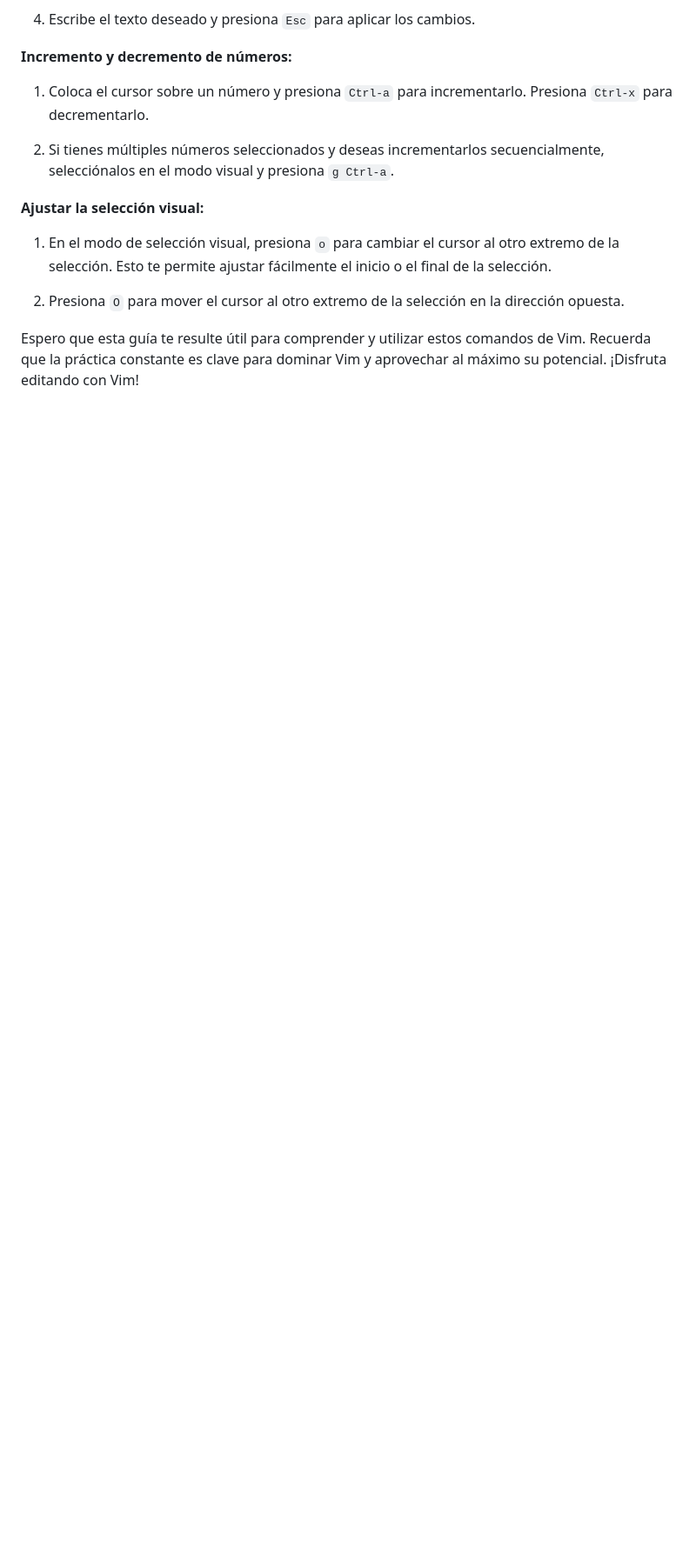
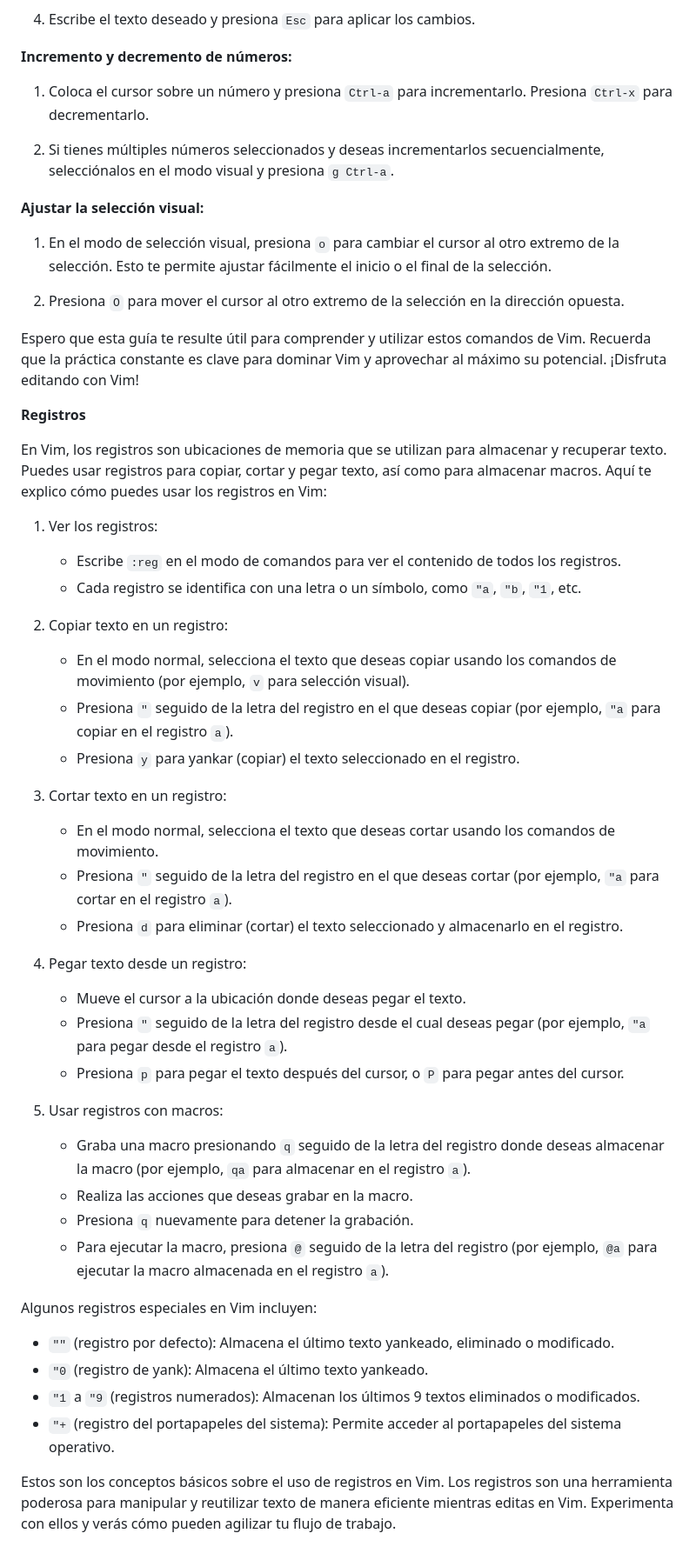
Before and after one commit to chochy2001/Neovim-Vim_Configuration, a Markdown page: vimNotes.md, the part around the change. Shown: that part at 87% size. GitHub-like rendering; blank space fills up the shorter version.

Commit message:
Se agrego tema de registros

```diff
--- a/vimNotes.md
+++ b/vimNotes.md
@@ -117,3 +117,41 @@ Cuando tienes la pantalla dividida con `:Vex` o `:Hex`, puedes usar los siguient
 2. Presiona `O` para mover el cursor al otro extremo de la selección en la dirección opuesta.
 
 Espero que esta guía te resulte útil para comprender y utilizar estos comandos de Vim. Recuerda que la práctica constante es clave para dominar Vim y aprovechar al máximo su potencial. ¡Disfruta editando con Vim!
+
+
+**Registros**
+
+En Vim, los registros son ubicaciones de memoria que se utilizan para almacenar y recuperar texto. Puedes usar registros para copiar, cortar y pegar texto, así como para almacenar macros. Aquí te explico cómo puedes usar los registros en Vim:
+
+1. Ver los registros:
+   - Escribe `:reg` en el modo de comandos para ver el contenido de todos los registros.
+   - Cada registro se identifica con una letra o un símbolo, como `"a`, `"b`, `"1`, etc.
+
+2. Copiar texto en un registro:
+   - En el modo normal, selecciona el texto que deseas copiar usando los comandos de movimiento (por ejemplo, `v` para selección visual).
+   - Presiona `"` seguido de la letra del registro en el que deseas copiar (por ejemplo, `"a` para copiar en el registro `a`).
+   - Presiona `y` para yankar (copiar) el texto seleccionado en el registro.
+
+3. Cortar texto en un registro:
+   - En el modo normal, selecciona el texto que deseas cortar usando los comandos de movimiento.
+   - Presiona `"` seguido de la letra del registro en el que deseas cortar (por ejemplo, `"a` para cortar en el registro `a`).
+   - Presiona `d` para eliminar (cortar) el texto seleccionado y almacenarlo en el registro.
+
+4. Pegar texto desde un registro:
+   - Mueve el cursor a la ubicación donde deseas pegar el texto.
+   - Presiona `"` seguido de la letra del registro desde el cual deseas pegar (por ejemplo, `"a` para pegar desde el registro `a`).
+   - Presiona `p` para pegar el texto después del cursor, o `P` para pegar antes del cursor.
+
+5. Usar registros con macros:
+   - Graba una macro presionando `q` seguido de la letra del registro donde deseas almacenar la macro (por ejemplo, `qa` para almacenar en el registro `a`).
+   - Realiza las acciones que deseas grabar en la macro.
+   - Presiona `q` nuevamente para detener la grabación.
+   - Para ejecutar la macro, presiona `@` seguido de la letra del registro (por ejemplo, `@a` para ejecutar la macro almacenada en el registro `a`).
+
+Algunos registros especiales en Vim incluyen:
+- `""` (registro por defecto): Almacena el último texto yankeado, eliminado o modificado.
+- `"0` (registro de yank): Almacena el último texto yankeado.
+- `"1` a `"9` (registros numerados): Almacenan los últimos 9 textos eliminados o modificados.
+- `"+` (registro del portapapeles del sistema): Permite acceder al portapapeles del sistema operativo.
+
+Estos son los conceptos básicos sobre el uso de registros en Vim. Los registros son una herramienta poderosa para manipular y reutilizar texto de manera eficiente mientras editas en Vim. Experimenta con ellos y verás cómo pueden agilizar tu flujo de trabajo.
```
